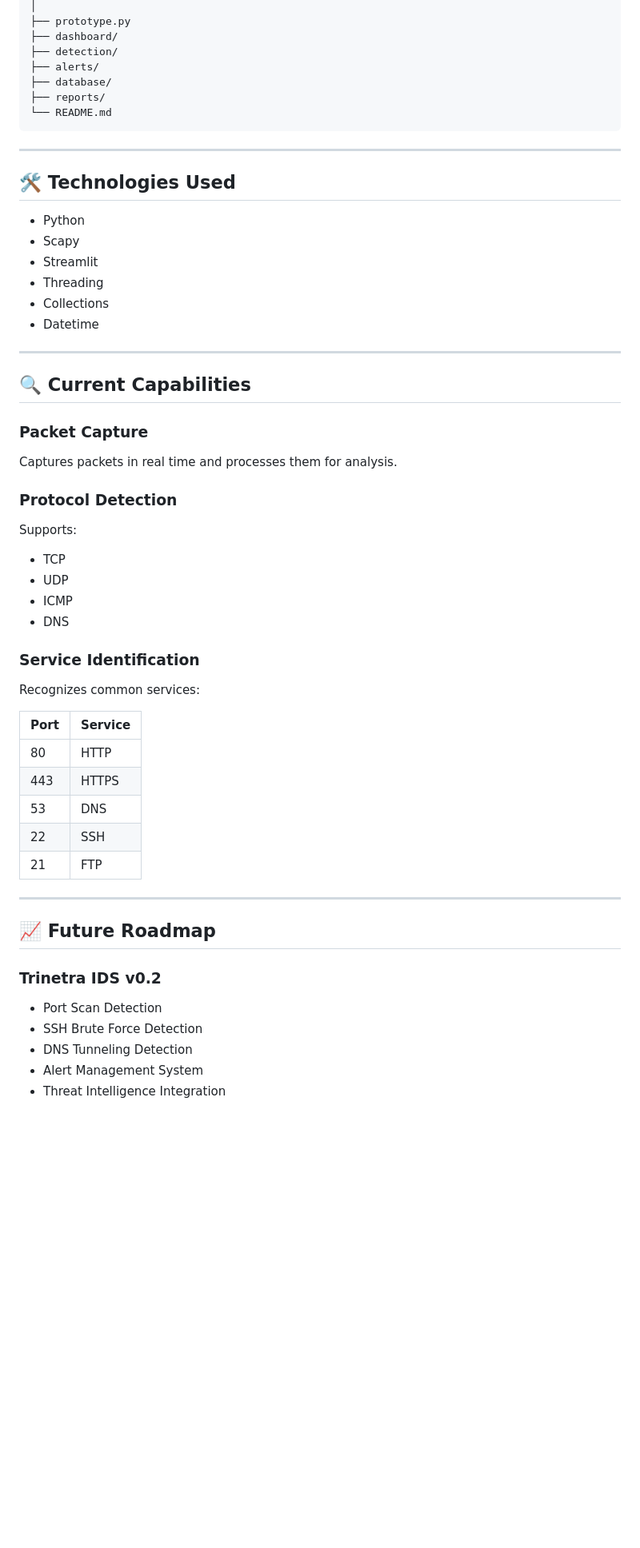
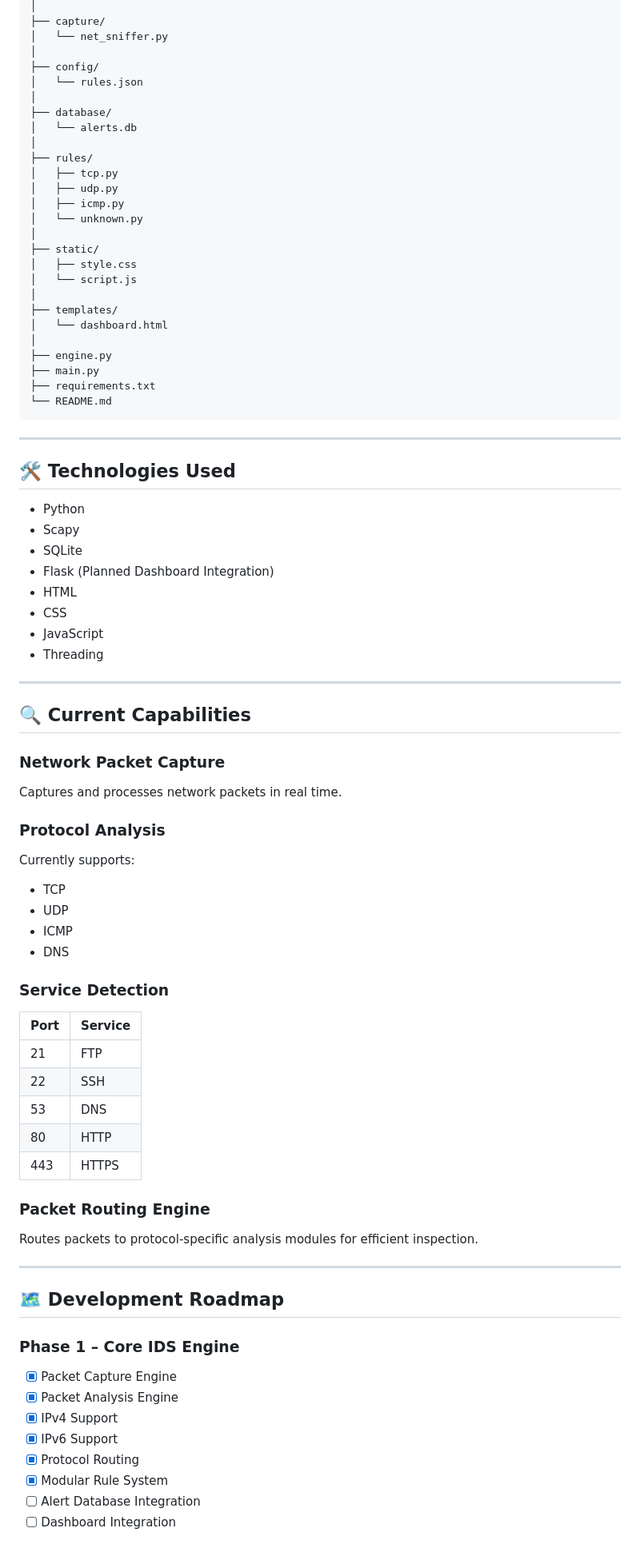
Before and after one commit to NARASIMHAMURTHY4616/Trinetra-IDS, a Markdown page: README.md, the part around one of its changes. Shown at 80% size. GitHub-like rendering; blank space fills up the shorter version.

Commit message:
Revise README for improved project documentation
Updated README.md to enhance clarity and detail about Trinetra IDS features, architecture, and future roadmap.

````diff
--- a/README.md
+++ b/README.md
@@ -68,10 +83,29 @@ trinetra-ids/
 │
-├── prototype.py
-├── dashboard/
-├── detection/
-├── alerts/
+├── capture/
+│   └── net_sniffer.py
+│
+├── config/
+│   └── rules.json
+│
 ├── database/
-├── reports/
+│   └── alerts.db
+│
+├── rules/
+│   ├── tcp.py
+│   ├── udp.py
+│   ├── icmp.py
+│   └── unknown.py
+│
+├── static/
+│   ├── style.css
+│   └── script.js
+│
+├── templates/
+│   └── dashboard.html
+│
+├── engine.py
+├── main.py
+├── requirements.txt
 └── README.md
 ```
 
@@ -81,49 +115,56 @@ trinetra-ids/
 
 - Python
 - Scapy
-- Streamlit
+- SQLite
+- Flask (Planned Dashboard Integration)
+- HTML
+- CSS
+- JavaScript
 - Threading
-- Collections
-- Datetime
 
 ---
 
 ## 🔍 Current Capabilities
 
-### Packet Capture
+### Network Packet Capture
 
-Captures packets in real time and processes them for analysis.
+Captures and processes network packets in real time.
 
-### Protocol Detection
+### Protocol Analysis
 
-Supports:
+Currently supports:
 
 - TCP
 - UDP
 - ICMP
 - DNS
 
-### Service Identification
-
-Recognizes common services:
+### Service Detection
 
 | Port | Service |
 |--------|---------|
+| 21 | FTP |
+| 22 | SSH |
+| 53 | DNS |
 | 80 | HTTP |
 | 443 | HTTPS |
-| 53 | DNS |
-| 22 | SSH |
-| 21 | FTP |
+
+### Packet Routing Engine
+
+Routes packets to protocol-specific analysis modules for efficient inspection.
 
 ---
 
-## 📈 Future Roadmap
+## 🗺️ Development Roadmap
 
-### Trinetra IDS v0.2
+### Phase 1 – Core IDS Engine
 
-- Port Scan Detection
-- SSH Brute Force Detection
-- DNS Tunneling Detection
-- Alert Management System
-- Threat Intelligence Integration
+- [x] Packet Capture Engine
+- [x] Packet Analysis Engine
+- [x] IPv4 Support
+- [x] IPv6 Support
+- [x] Protocol Routing
+- [x] Modular Rule System
+- [ ] Alert Database Integration
+- [ ] Dashboard Integration
 
````
Also changed, not shown: other parts of README.md (+78 -48 lines).
